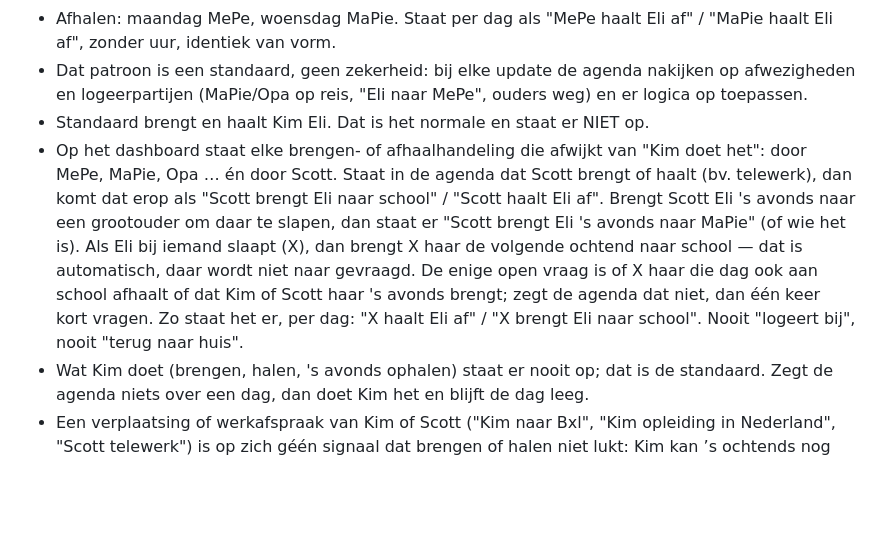
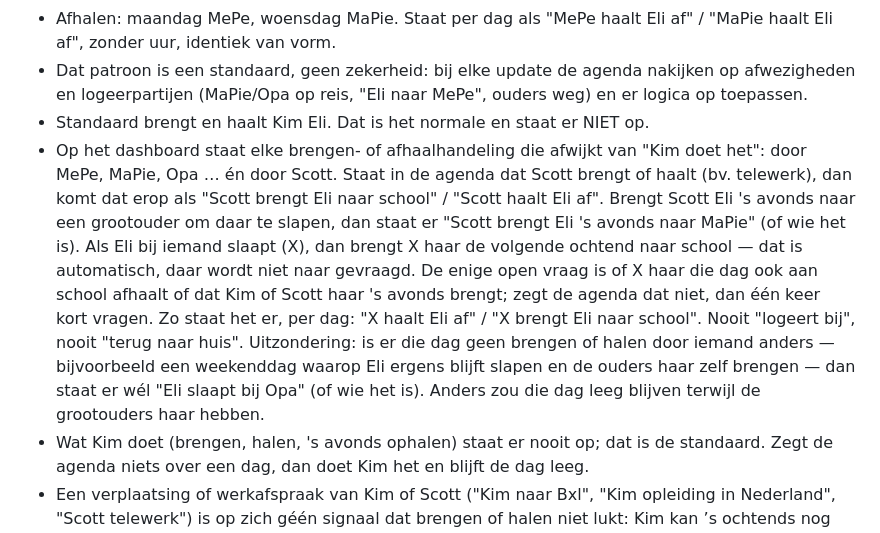
Before and after one commit to scottvtksv-cpu/Eli-Week, a Markdown page: REGELS.md, the part around the change. Rendered like a GitHub page; blank space fills up the shorter version.

Commit message:
Uitzondering: 'Eli slaapt bij X' mag wel op een dag zonder brengen of halen
Co-Authored-By: Claude Opus 5 <noreply@anthropic.com>
Claude-Session: https://claude.ai/code/session_01NHm9SUKtyKVU4YLgSmBxXi

```diff
--- a/REGELS.md
+++ b/REGELS.md
@@ -14,7 +14,7 @@ Weekoverzicht voor de grootouders (MePe, MaPie). Gepubliceerd op GitHub Pages, v
 - Afhalen: maandag MePe, woensdag MaPie. Staat per dag als "MePe haalt Eli af" / "MaPie haalt Eli af", zonder uur, identiek van vorm.
 - Dat patroon is een standaard, geen zekerheid: bij elke update de agenda nakijken op afwezigheden en logeerpartijen (MaPie/Opa op reis, "Eli naar MePe", ouders weg) en er logica op toepassen.
 - Standaard brengt en haalt Kim Eli. Dat is het normale en staat er NIET op.
-- Op het dashboard staat elke brengen- of afhaalhandeling die afwijkt van "Kim doet het": door MePe, MaPie, Opa … én door Scott. Staat in de agenda dat Scott brengt of haalt (bv. telewerk), dan komt dat erop als "Scott brengt Eli naar school" / "Scott haalt Eli af". Brengt Scott Eli 's avonds naar een grootouder om daar te slapen, dan staat er "Scott brengt Eli 's avonds naar MaPie" (of wie het is). Als Eli bij iemand slaapt (X), dan brengt X haar de volgende ochtend naar school — dat is automatisch, daar wordt niet naar gevraagd. De enige open vraag is of X haar die dag ook aan school afhaalt of dat Kim of Scott haar 's avonds brengt; zegt de agenda dat niet, dan één keer kort vragen. Zo staat het er, per dag: "X haalt Eli af" / "X brengt Eli naar school". Nooit "logeert bij", nooit "terug naar huis".
+- Op het dashboard staat elke brengen- of afhaalhandeling die afwijkt van "Kim doet het": door MePe, MaPie, Opa … én door Scott. Staat in de agenda dat Scott brengt of haalt (bv. telewerk), dan komt dat erop als "Scott brengt Eli naar school" / "Scott haalt Eli af". Brengt Scott Eli 's avonds naar een grootouder om daar te slapen, dan staat er "Scott brengt Eli 's avonds naar MaPie" (of wie het is). Als Eli bij iemand slaapt (X), dan brengt X haar de volgende ochtend naar school — dat is automatisch, daar wordt niet naar gevraagd. De enige open vraag is of X haar die dag ook aan school afhaalt of dat Kim of Scott haar 's avonds brengt; zegt de agenda dat niet, dan één keer kort vragen. Zo staat het er, per dag: "X haalt Eli af" / "X brengt Eli naar school". Nooit "logeert bij", nooit "terug naar huis". Uitzondering: is er die dag geen brengen of halen door iemand anders — bijvoorbeeld een weekenddag waarop Eli ergens blijft slapen en de ouders haar zelf brengen — dan staat er wél "Eli slaapt bij Opa" (of wie het is). Anders zou die dag leeg blijven terwijl de grootouders haar hebben.
 - Wat Kim doet (brengen, halen, 's avonds ophalen) staat er nooit op; dat is de standaard. Zegt de agenda niets over een dag, dan doet Kim het en blijft de dag leeg.
 - Een verplaatsing of werkafspraak van Kim of Scott ("Kim naar Bxl", "Kim opleiding in Nederland", "Scott telewerk") is op zich géén signaal dat brengen of halen niet lukt: Kim kan ’s ochtends nog voeren en ’s avonds nog halen. Enkel als de agenda het uitdrukkelijk zegt — bv. "Kim naar Vilvoorde: Eli naar school brengen en afhalen lukt niet" — verandert die dag. Staat het er niet bij, dan doet Kim het en blijft de dag leeg. Nooit zelf afleiden uit een afwezigheid.
 - Woensdag krijgt in de datumkolom een derde regeltje "school tot 12u".
```
